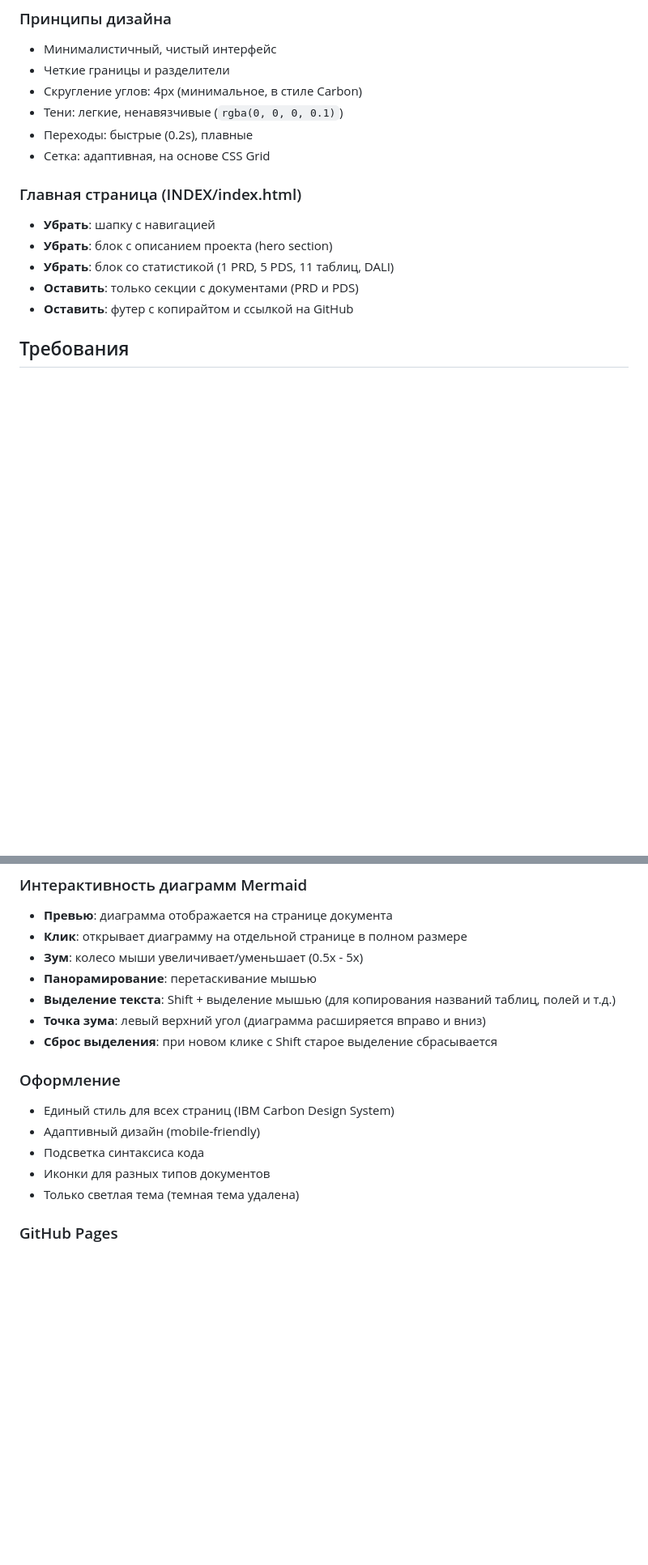
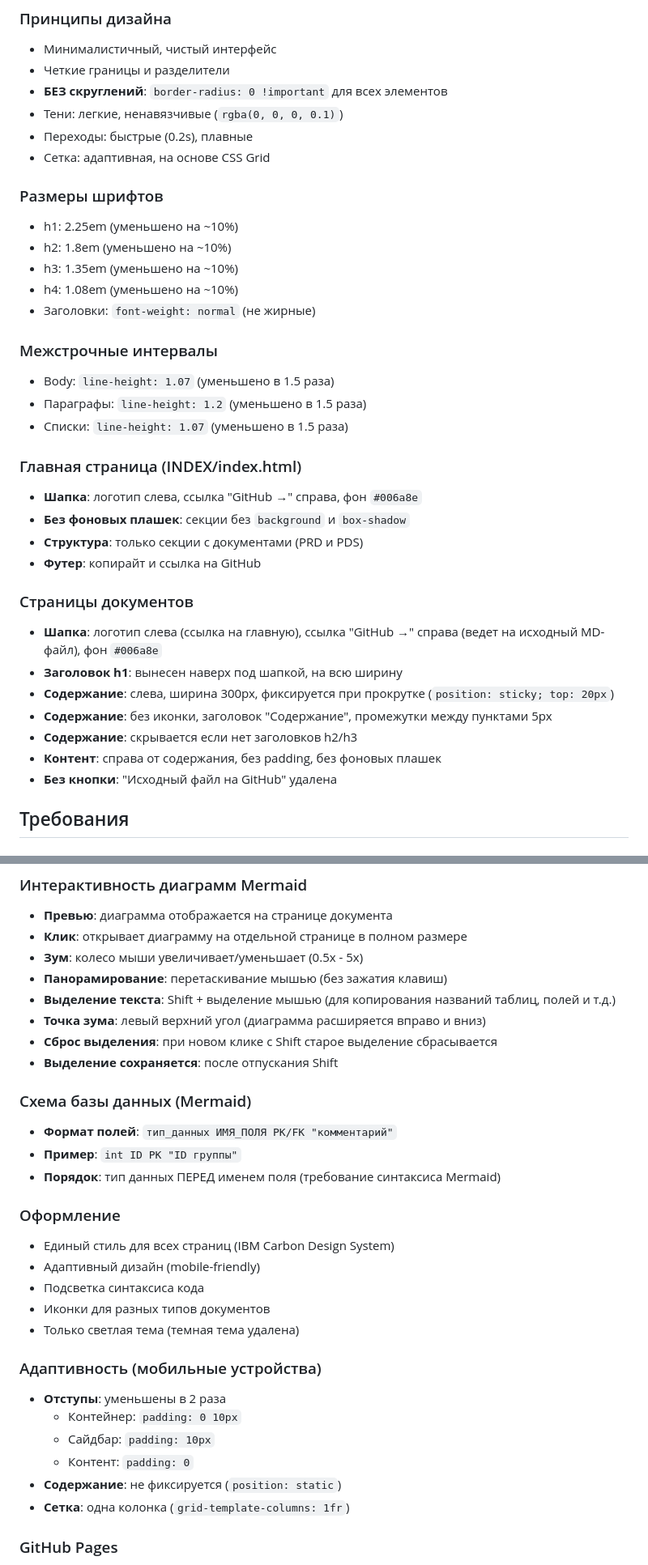
Before and after one commit to KhudyakovAlex/Synapse, a Markdown page: llm_push_prompt.md, 2 parts joined by grey strips. Shown at 81% size. Drawn GitHub-style; blank space fills up the shorter version.

Commit message:
Update llm_push_prompt.md with all design requirements

```diff
--- a/llm_push_prompt.md
+++ b/llm_push_prompt.md
@@ -29,17 +29,37 @@
 ### Принципы дизайна
 - Минималистичный, чистый интерфейс
 - Четкие границы и разделители
-- Скругление углов: 4px (минимальное, в стиле Carbon)
+- **БЕЗ скруглений**: `border-radius: 0 !important` для всех элементов
 - Тени: легкие, ненавязчивые (`rgba(0, 0, 0, 0.1)`)
 - Переходы: быстрые (0.2s), плавные
 - Сетка: адаптивная, на основе CSS Grid
 
+### Размеры шрифтов
+- h1: 2.25em (уменьшено на ~10%)
+- h2: 1.8em (уменьшено на ~10%)
+- h3: 1.35em (уменьшено на ~10%)
+- h4: 1.08em (уменьшено на ~10%)
+- Заголовки: `font-weight: normal` (не жирные)
+
+### Межстрочные интервалы
+- Body: `line-height: 1.07` (уменьшено в 1.5 раза)
+- Параграфы: `line-height: 1.2` (уменьшено в 1.5 раза)
+- Списки: `line-height: 1.07` (уменьшено в 1.5 раза)
+
 ### Главная страница (INDEX/index.html)
-- **Убрать**: шапку с навигацией
-- **Убрать**: блок с описанием проекта (hero section)
-- **Убрать**: блок со статистикой (1 PRD, 5 PDS, 11 таблиц, DALI)
-- **Оставить**: только секции с документами (PRD и PDS)
-- **Оставить**: футер с копирайтом и ссылкой на GitHub
+- **Шапка**: логотип слева, ссылка "GitHub →" справа, фон `#006a8e`
+- **Без фоновых плашек**: секции без `background` и `box-shadow`
+- **Структура**: только секции с документами (PRD и PDS)
+- **Футер**: копирайт и ссылка на GitHub
+
+### Страницы документов
+- **Шапка**: логотип слева (ссылка на главную), ссылка "GitHub →" справа (ведет на исходный MD-файл), фон `#006a8e`
+- **Заголовок h1**: вынесен наверх под шапкой, на всю ширину
+- **Содержание**: слева, ширина 300px, фиксируется при прокрутке (`position: sticky; top: 20px`)
+- **Содержание**: без иконки, заголовок "Содержание", промежутки между пунктами 5px
+- **Содержание**: скрывается если нет заголовков h2/h3
+- **Контент**: справа от содержания, без padding, без фоновых плашек
+- **Без кнопки**: "Исходный файл на GitHub" удалена
 
 ## Требования
 
@@ -106,10 +126,16 @@ D:\Git\Synapse\
 - **Превью**: диаграмма отображается на странице документа
 - **Клик**: открывает диаграмму на отдельной странице в полном размере
 - **Зум**: колесо мыши увеличивает/уменьшает (0.5x - 5x)
-- **Панорамирование**: перетаскивание мышью
+- **Панорамирование**: перетаскивание мышью (без зажатия клавиш)
 - **Выделение текста**: Shift + выделение мышью (для копирования названий таблиц, полей и т.д.)
 - **Точка зума**: левый верхний угол (диаграмма расширяется вправо и вниз)
 - **Сброс выделения**: при новом клике с Shift старое выделение сбрасывается
+- **Выделение сохраняется**: после отпускания Shift
+
+### Схема базы данных (Mermaid)
+- **Формат полей**: `тип_данных ИМЯ_ПОЛЯ PK/FK "комментарий"`
+- **Пример**: `int ID PK "ID группы"`
+- **Порядок**: тип данных ПЕРЕД именем поля (требование синтаксиса Mermaid)
 
 ### Оформление
 - Единый стиль для всех страниц (IBM Carbon Design System)
@@ -117,6 +143,14 @@ D:\Git\Synapse\
 - Подсветка синтаксиса кода
 - Иконки для разных типов документов
 - Только светлая тема (темная тема удалена)
+
+### Адаптивность (мобильные устройства)
+- **Отступы**: уменьшены в 2 раза
+  - Контейнер: `padding: 0 10px`
+  - Сайдбар: `padding: 10px`
+  - Контент: `padding: 0`
+- **Содержание**: не фиксируется (`position: static`)
+- **Сетка**: одна колонка (`grid-template-columns: 1fr`)
 
 ### GitHub Pages
 - Настроить публикацию из папки `INDEX/` или через gh-pages branch
```
